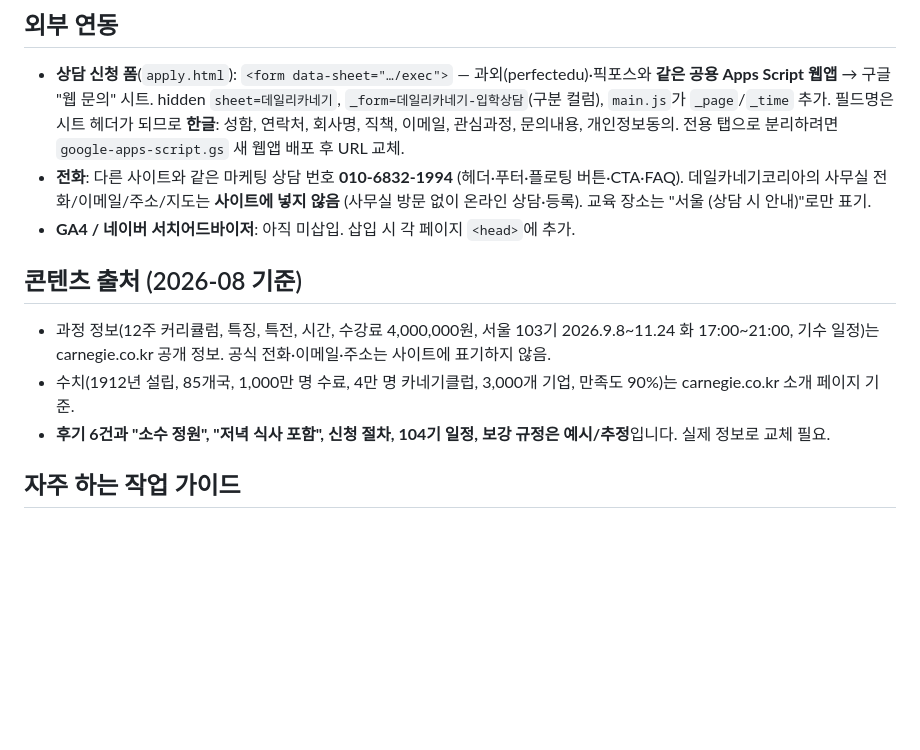
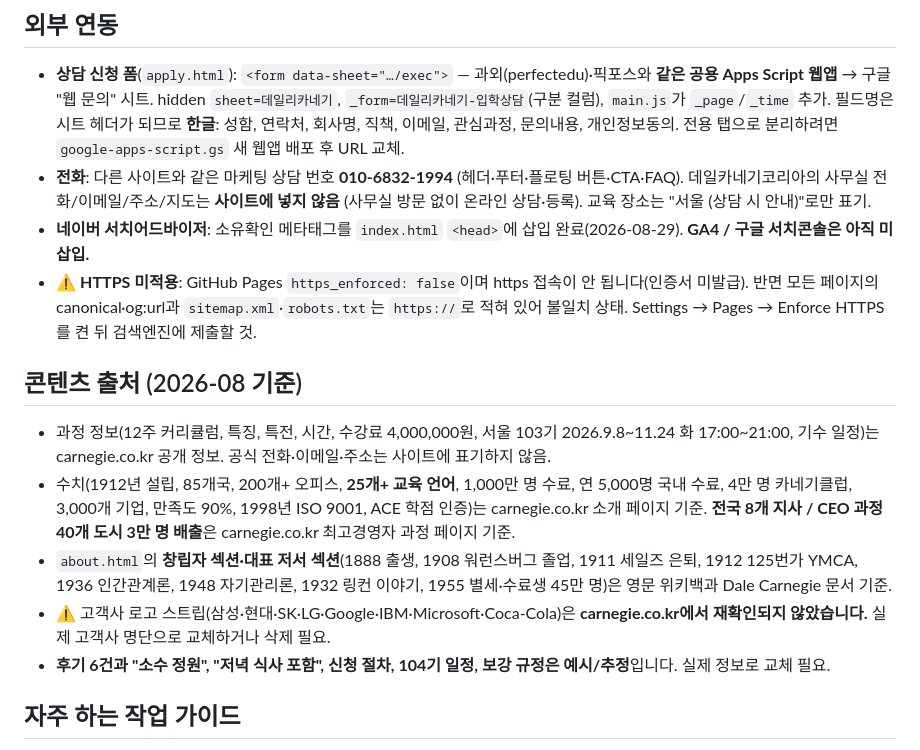
Before and after one commit to x26589334-cpu/daily-carnegie, a Markdown page: CLAUDE.md, the part around the change. GitHub-like rendering; blank space fills up the shorter version.

Commit message:
CLAUDE.md 갱신: 콘텐츠 출처·네이버 등록·HTTPS 미적용 이슈 기록
Co-Authored-By: Claude Opus 5 <noreply@anthropic.com>

```diff
--- a/CLAUDE.md
+++ b/CLAUDE.md
@@ -33,11 +33,14 @@
 ## 외부 연동
 - **상담 신청 폼**(`apply.html`): `<form data-sheet="…/exec">` — 과외(perfectedu)·픽포스와 **같은 공용 Apps Script 웹앱** → 구글 "웹 문의" 시트. hidden `sheet=데일리카네기`, `_form=데일리카네기-입학상담`(구분 컬럼), `main.js`가 `_page`/`_time` 추가. 필드명은 시트 헤더가 되므로 **한글**: 성함, 연락처, 회사명, 직책, 이메일, 관심과정, 문의내용, 개인정보동의. 전용 탭으로 분리하려면 `google-apps-script.gs` 새 웹앱 배포 후 URL 교체.
 - **전화**: 다른 사이트와 같은 마케팅 상담 번호 **010-6832-1994** (헤더·푸터·플로팅 버튼·CTA·FAQ). 데일카네기코리아의 사무실 전화/이메일/주소/지도는 **사이트에 넣지 않음** (사무실 방문 없이 온라인 상담·등록). 교육 장소는 "서울 (상담 시 안내)"로만 표기.
-- **GA4 / 네이버 서치어드바이저**: 아직 미삽입. 삽입 시 각 페이지 `<head>`에 추가.
+- **네이버 서치어드바이저**: 소유확인 메타태그를 `index.html` `<head>`에 삽입 완료(2026-08-29). **GA4 / 구글 서치콘솔은 아직 미삽입.**
+- ⚠️ **HTTPS 미적용**: GitHub Pages `https_enforced: false`이며 https 접속이 안 됩니다(인증서 미발급). 반면 모든 페이지의 canonical·og:url과 `sitemap.xml`·`robots.txt`는 `https://`로 적혀 있어 불일치 상태. Settings → Pages → Enforce HTTPS를 켠 뒤 검색엔진에 제출할 것.
 
 ## 콘텐츠 출처 (2026-08 기준)
 - 과정 정보(12주 커리큘럼, 특징, 특전, 시간, 수강료 4,000,000원, 서울 103기 2026.9.8~11.24 화 17:00~21:00, 기수 일정)는 carnegie.co.kr 공개 정보. 공식 전화·이메일·주소는 사이트에 표기하지 않음.
-- 수치(1912년 설립, 85개국, 1,000만 명 수료, 4만 명 카네기클럽, 3,000개 기업, 만족도 90%)는 carnegie.co.kr 소개 페이지 기준.
+- 수치(1912년 설립, 85개국, 200개+ 오피스, **25개+ 교육 언어**, 1,000만 명 수료, 연 5,000명 국내 수료, 4만 명 카네기클럽, 3,000개 기업, 만족도 90%, 1998년 ISO 9001, ACE 학점 인증)는 carnegie.co.kr 소개 페이지 기준. **전국 8개 지사 / CEO 과정 40개 도시 3만 명 배출**은 carnegie.co.kr 최고경영자 과정 페이지 기준.
+- `about.html`의 **창립자 섹션·대표 저서 섹션**(1888 출생, 1908 워런스버그 졸업, 1911 세일즈 은퇴, 1912 125번가 YMCA, 1936 인간관계론, 1948 자기관리론, 1932 링컨 이야기, 1955 별세·수료생 45만 명)은 영문 위키백과 Dale Carnegie 문서 기준.
+- ⚠️ 고객사 로고 스트립(삼성·현대·SK·LG·Google·IBM·Microsoft·Coca-Cola)은 **carnegie.co.kr에서 재확인되지 않았습니다.** 실제 고객사 명단으로 교체하거나 삭제 필요.
 - **후기 6건과 "소수 정원", "저녁 식사 포함", 신청 절차, 104기 일정, 보강 규정은 예시/추정**입니다. 실제 정보로 교체 필요.
 
 ## 자주 하는 작업 가이드
```
